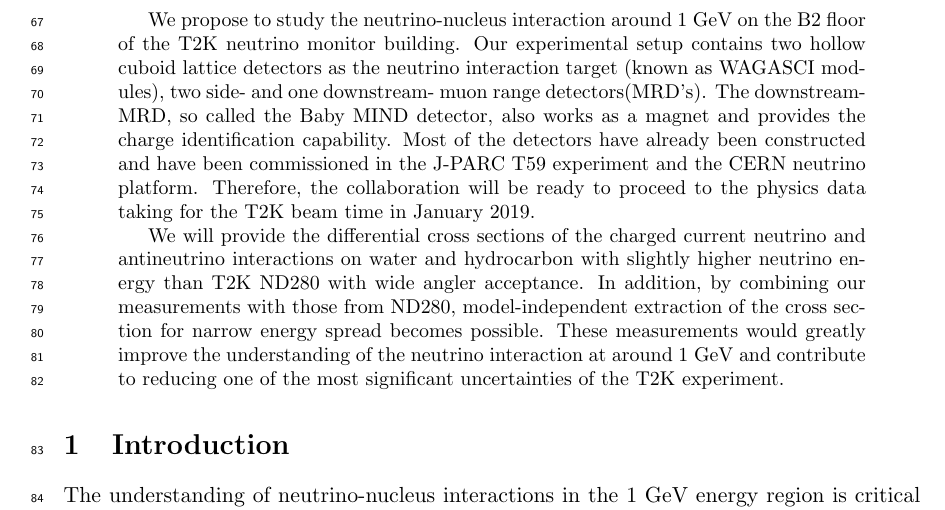
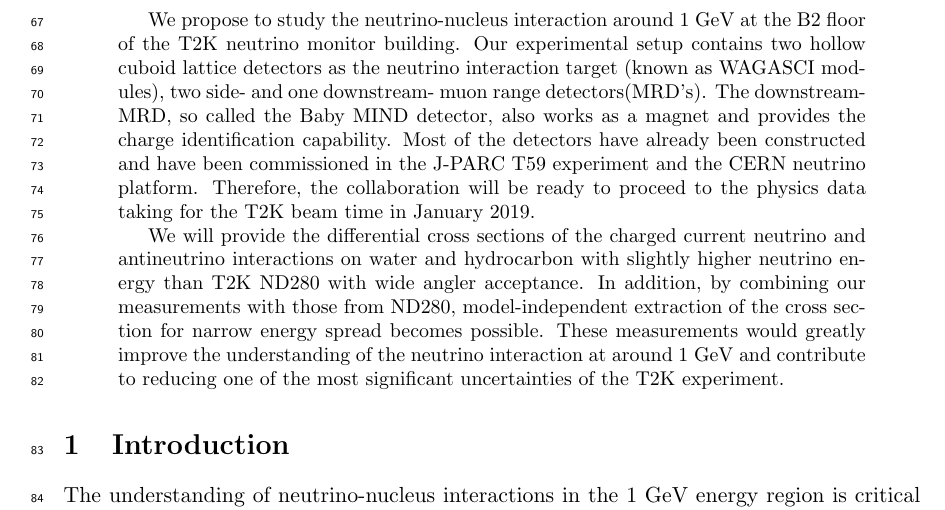
Before and after one commit to wagascibabymindteam/WAGASCI_PAC_Dec2017, a LaTeX paper (wagasci_pac_dec2017.tex, which reads abstract.tex): part of page 4 of 43, cut so that both start at the same text. Compiled offline with pdfLaTeX.

Commit message:
minor modification in abstract

```diff
--- a/abstract.tex
+++ b/abstract.tex
@@ -1,5 +1,5 @@
 \begin{abstract}
-We propose to study the neutrino-nucleus interaction around 1 GeV on the B2 floor of the T2K neutrino monitor building.
+We propose to study the neutrino-nucleus interaction around 1 GeV at the B2 floor of the T2K neutrino monitor building.
 Our experimental setup contains two hollow cuboid lattice detectors as the neutrino interaction target (known as WAGASCI modules), two side- and one downstream- muon range detectors(MRD’s).
 The downstream-MRD, so called the Baby MIND detector, also works as a magnet and provides the charge identification capability.
 Most of the detectors have already been constructed and have been commissioned in the J-PARC T59 experiment and the CERN neutrino platform.
```
